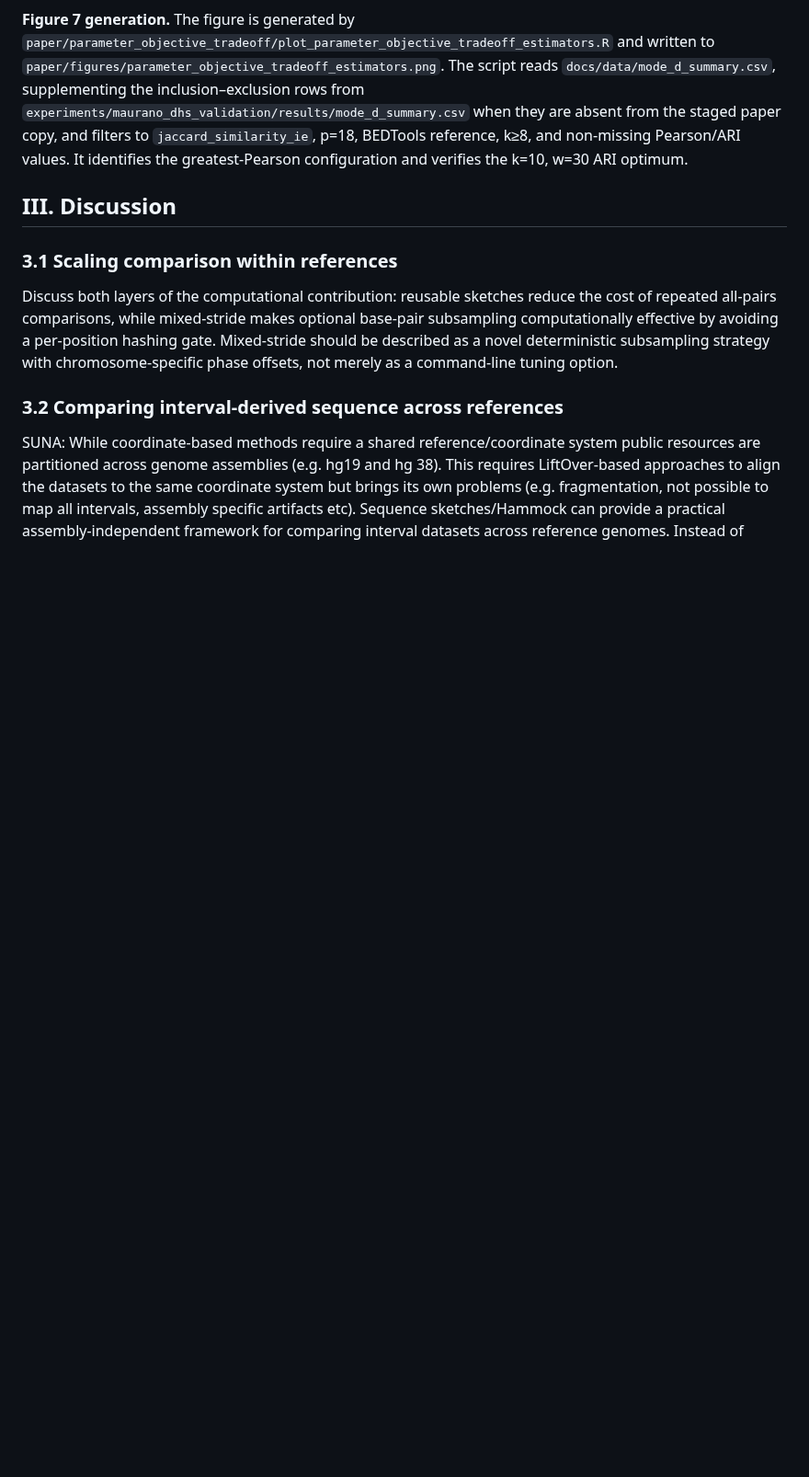
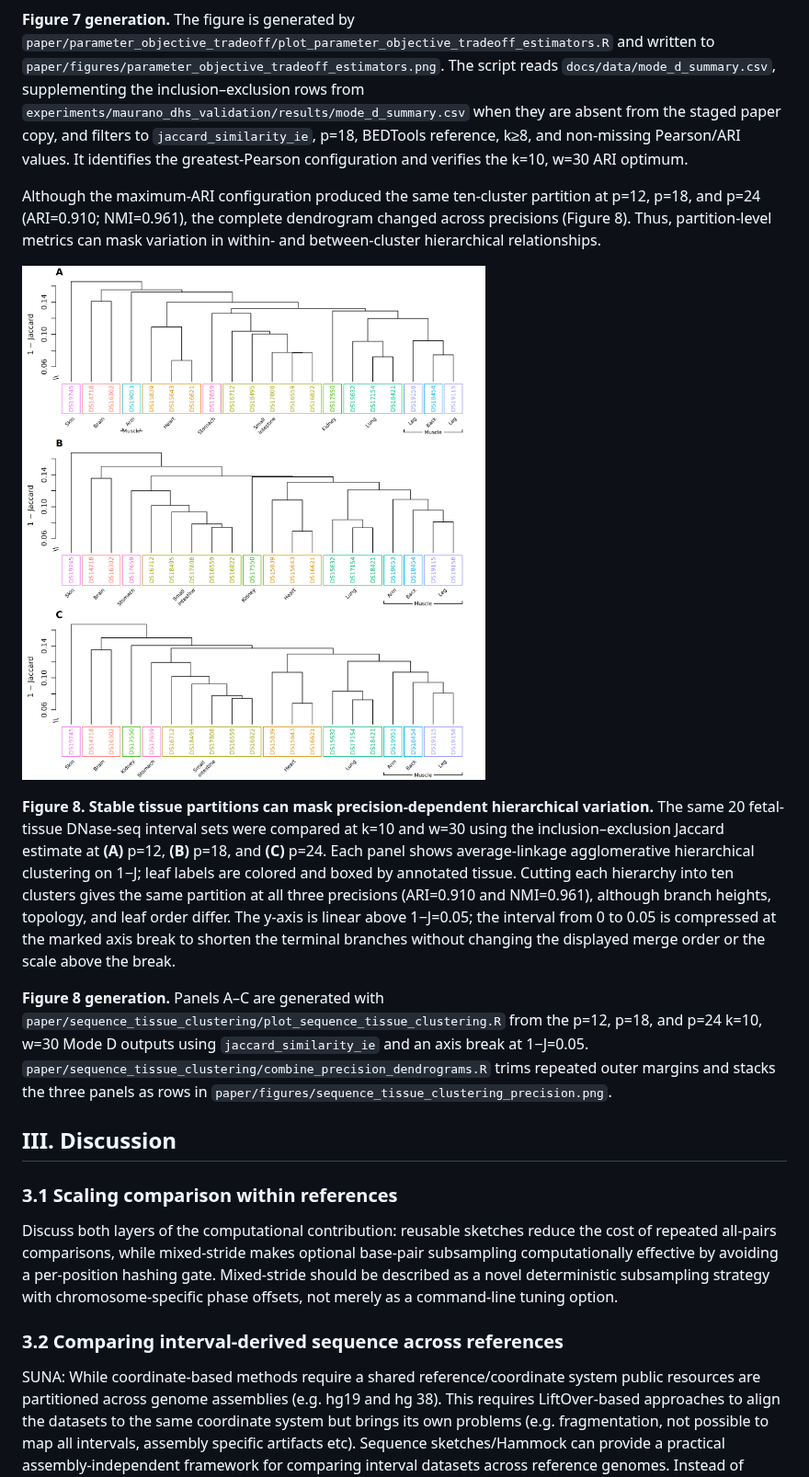
Before and after one commit to jessicabonnie/hammock, a Markdown page: paper/draft.md, the part around one of its changes. Shown at 92% size. Drawn GitHub-style; pictures changed too: paper/figures/sequence_tissue_clustering_precision.png; blank space fills up the shorter version.

Commit message:
Promote precision-stability dendrograms to main results

```diff
--- a/paper/draft.md
+++ b/paper/draft.md
@@ -122,6 +122,14 @@ Together, the synthetic and real-data benchmarks show that hammock improves the
 **Figure 7. Sequence parameters separate numerical agreement from biological recovery.** Sequence-mode parameter configurations were evaluated on 20 Maurano fetal-tissue DNase hypersensitivity interval sets at HyperLogLog precision p=18 using the inclusion–exclusion Jaccard estimate (`jaccard_similarity_ie`). Each point represents one combination of k-mer size (k) and minimizer-window size (w); the x-axis gives Pearson correlation with exact BEDTools Jaccard across pairwise comparisons, and the y-axis gives adjusted Rand index (ARI) for recovery of the ten annotated tissue classes after clustering. Point color encodes k and point size encodes w. The configuration with greatest numerical agreement, k=20 and w=20 (r=0.99997; ARI=0.693), has an orange outline. The k=10, w=30 biological optimum used in Figure 6 (ARI=0.910; r=0.943) has a magenta outline. Thus the parameters that best reproduce exact pairwise Jaccard values differ from those that best recover the annotated tissue organization.
 
 **Figure 7 generation.** The figure is generated by `paper/parameter_objective_tradeoff/plot_parameter_objective_tradeoff_estimators.R` and written to `paper/figures/parameter_objective_tradeoff_estimators.png`. The script reads `docs/data/mode_d_summary.csv`, supplementing the inclusion–exclusion rows from `experiments/maurano_dhs_validation/results/mode_d_summary.csv` when they are absent from the staged paper copy, and filters to `jaccard_similarity_ie`, p=18, BEDTools reference, k≥8, and non-missing Pearson/ARI values. It identifies the greatest-Pearson configuration and verifies the k=10, w=30 ARI optimum.
+
+Although the maximum-ARI configuration produced the same ten-cluster partition at p=12, p=18, and p=24 (ARI=0.910; NMI=0.961), the complete dendrogram changed across precisions (Figure 8). Thus, partition-level metrics can mask variation in within- and between-cluster hierarchical relationships.
+
+![Figure 8](figures/sequence_tissue_clustering_precision.png)
+
+**Figure 8. Stable tissue partitions can mask precision-dependent hierarchical variation.** The same 20 fetal-tissue DNase-seq interval sets were compared at k=10 and w=30 using the inclusion–exclusion Jaccard estimate at **(A)** p=12, **(B)** p=18, and **(C)** p=24. Each panel shows average-linkage agglomerative hierarchical clustering on 1−J; leaf labels are colored and boxed by annotated tissue. Cutting each hierarchy into ten clusters gives the same partition at all three precisions (ARI=0.910 and NMI=0.961), although branch heights, topology, and leaf order differ. The y-axis is linear above 1−J=0.05; the interval from 0 to 0.05 is compressed at the marked axis break to shorten the terminal branches without changing the displayed merge order or the scale above the break.
+
+**Figure 8 generation.** Panels A–C are generated with `paper/sequence_tissue_clustering/plot_sequence_tissue_clustering.R` from the p=12, p=18, and p=24 k=10, w=30 Mode D outputs using `jaccard_similarity_ie` and an axis break at 1−J=0.05. `paper/sequence_tissue_clustering/combine_precision_dendrograms.R` trims repeated outer margins and stacks the three panels as rows in `paper/figures/sequence_tissue_clustering_precision.png`.
 
 ## III. Discussion
 
```
Also changed, not shown: other parts of paper/draft.md (+0 -6 lines), paper/outline.md (+8 -6 lines), paper/figures/sequence_tissue_clustering_bio_p12.png, paper/figures/sequence_tissue_clustering_bio_p18.png, paper/figures/sequence_tissue_clustering_bio_p24.png, 2 other files.
